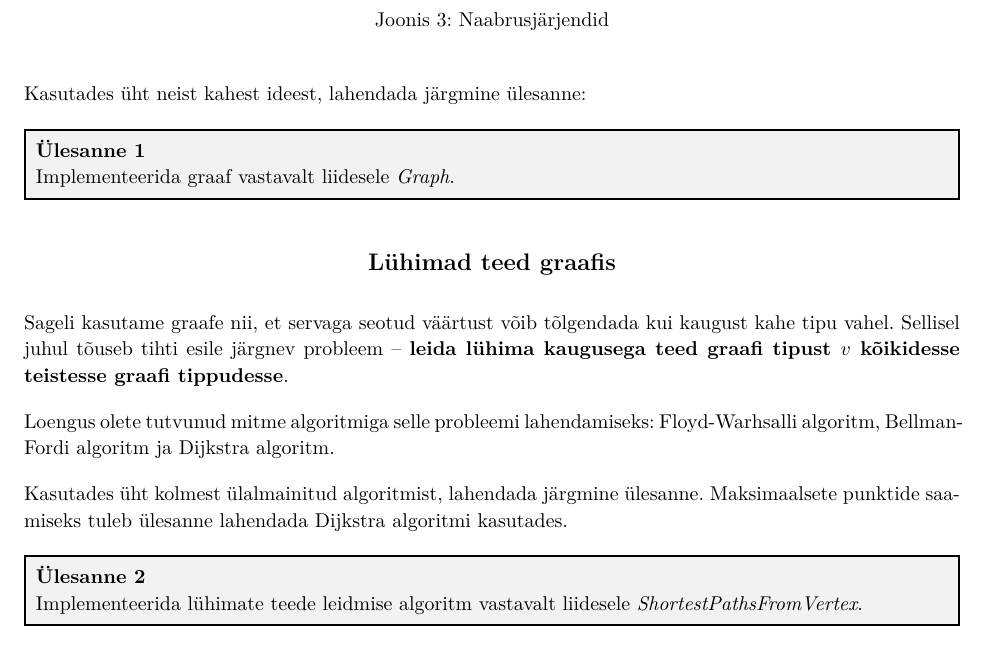
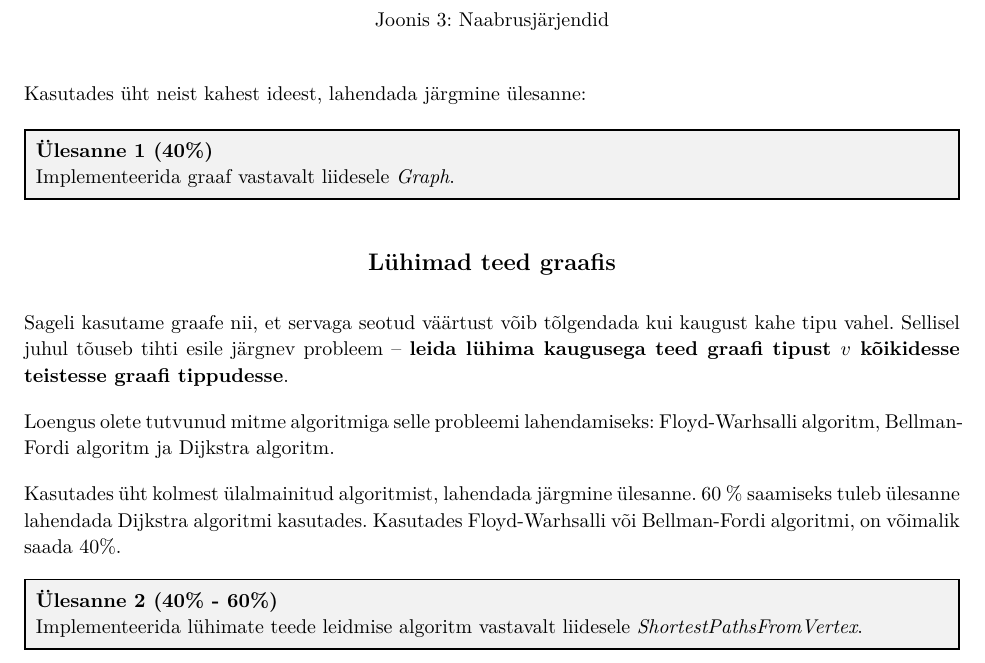
Before and after one commit to ut-aa/aa2016-exercises, a LaTeX document (lab7/lab-7.tex): part of page 2 of 2, cut so that both start at the same text. Compiled offline with pdfLaTeX.

Commit message:
Add points to lab7 exercise

```diff
--- a/lab7/lab-7.tex
+++ b/lab7/lab-7.tex
@@ -88,7 +88,7 @@ t & (c,t,1) & (e,t,1) & (f,t,2) &  \\
 Kasutades üht neist kahest ideest, lahendada järgmine ülesanne:
 
 \begin{problem}
-\textbf{Ülesanne 1}
+\textbf{Ülesanne 1 (40\%)}
 
 Implementeerida graaf vastavalt liidesele \textit{Graph}.
 \end{problem}
@@ -101,10 +101,10 @@ Sageli kasutame graafe nii, et servaga seotud väärtust võib tõlgendada kui k
 
 Loengus olete tutvunud mitme algoritmiga selle probleemi lahendamiseks: Floyd-Warhsalli algoritm, Bellman-Fordi algoritm ja Dijkstra algoritm.
 
-Kasutades üht kolmest ülalmainitud algoritmist, lahendada järgmine ülesanne. Maksimaalsete punktide saamiseks tuleb ülesanne lahendada Dijkstra algoritmi kasutades.
+Kasutades üht kolmest ülalmainitud algoritmist, lahendada järgmine ülesanne. 60 \% saamiseks tuleb ülesanne lahendada Dijkstra algoritmi kasutades. Kasutades Floyd-Warhsalli või Bellman-Fordi algoritmi, on võimalik saada 40\%.
 
 \begin{problem}
-\textbf{Ülesanne 2}
+\textbf{Ülesanne 2 (40\% - 60\%)}
 
 Implementeerida lühimate teede leidmise algoritm vastavalt liidesele \textit{ShortestPathsFromVertex}.
 \end{problem}
```
Also changed, not shown: lab7/lab-7.pdf.
